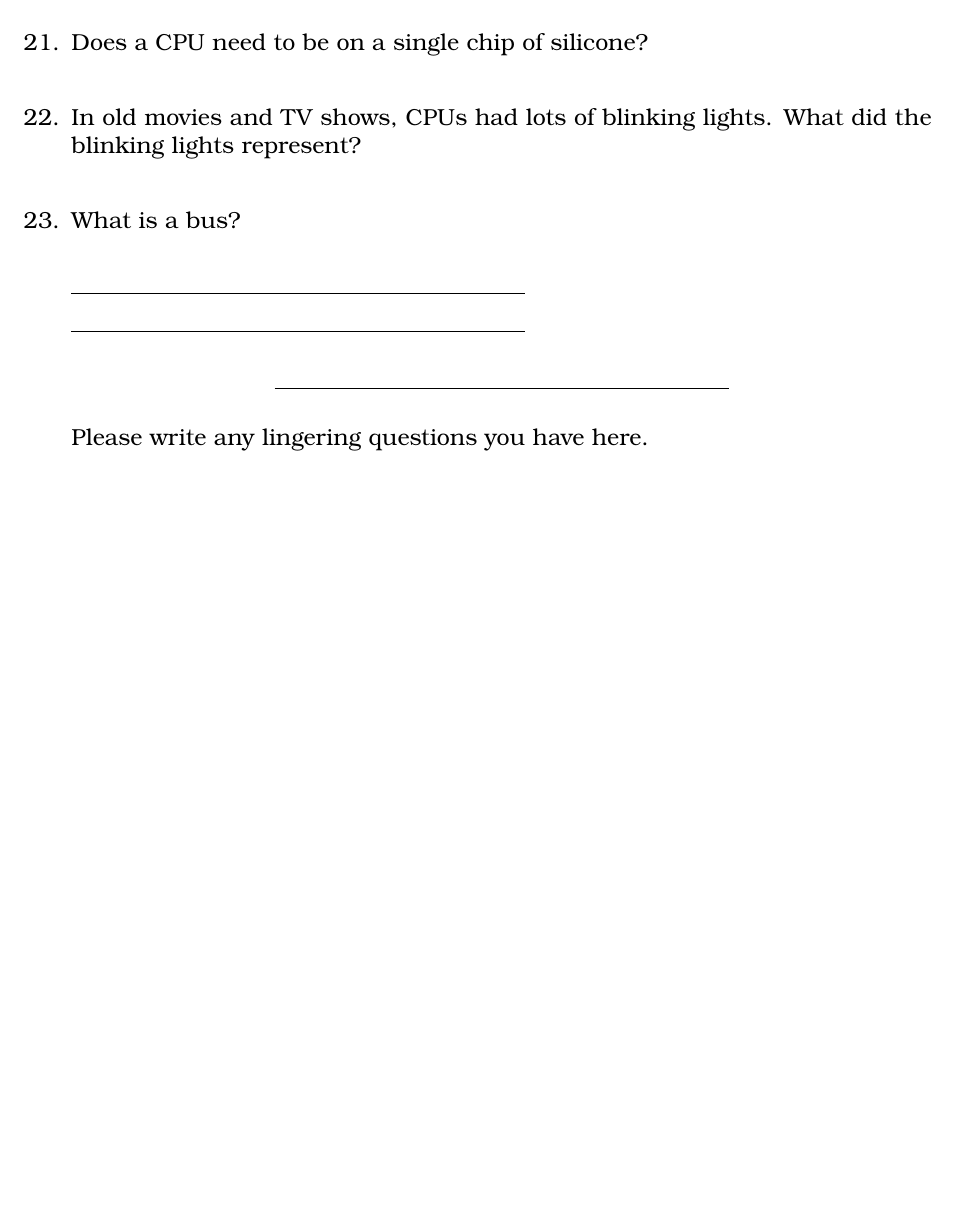
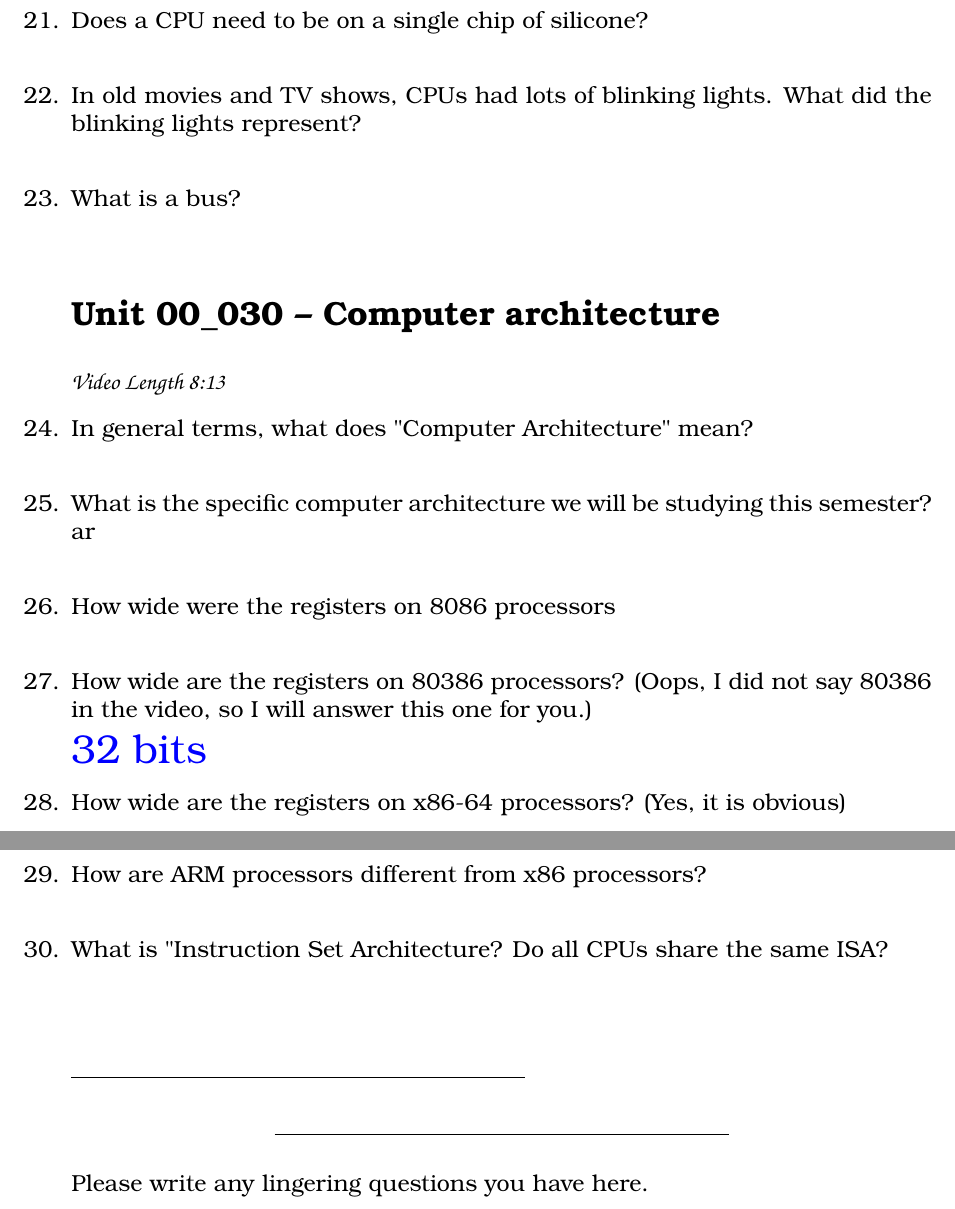
Before and after one commit to noynaert/csc264, a LaTeX problem sheet (videoNotes/unit00/unit00.tex, which reads videoNotes/videoNotes.sty): part of page 3 of 3 before the commit and two parts of pages 3 and 4 of 4 after it, the two joined at a grey line, cut so that both start at the same text, the shorter picture padded with empty space. Compiled offline with XeLaTeX; a LaTeX package or settings file that is missing is left out.

Commit message:
Change to XETEX engine, and finish through 00_030

```diff
--- a/videoNotes/unit00/unit00.tex
+++ b/videoNotes/unit00/unit00.tex
@@ -163,13 +163,52 @@ syscall
        \vspace{5mm}
    \end{samepage}
    \par
+\section*{\unit\_030 -- Computer architecture}
+\par{\fontfamily{qzc}\selectfont\textbf{Video Length 8:13}}
+\begin{samepage}
+    \question In general terms, what does "Computer Architecture" mean?
+    \vspace{5mm}
+\end{samepage}
+\begin{samepage}
+    \question What is the specific computer architecture we will be studying this semester?
+    \vspace{5mm}
+ar
+\end{samepage}
+\begin{samepage}
+    \question How wide were the registers on 8086 processors
+    \vspace{5mm}
+\end{samepage}
+\par
+\begin{samepage}
+    \question How wide are the registers on 80386 processors? (Oops, I did not say 80386 in the video, so I will answer this one for you.)
+    \par
+    \textcolor{blue}{\LARGE 32 bits}
+
+
+\end{samepage}
+\par
+\begin{samepage}
+    \question How wide are the registers on x86-64 processors? (Yes, it is obvious)
+    \vspace{5mm}
+\end{samepage}
+
+\begin{samepage}
+    \question How are ARM processors different from x86 processors?
+    \vspace{5mm}
+\end{samepage}
+\par
+\begin{samepage}
+    \question What is "Instruction Set Architecture? Do all CPUs share the same ISA?
+    \vspace{15mm}
+\end{samepage}
+\par
+
 
 
 \rule{0.5\textwidth}{.4pt} %End of section
-%----------------------------------
 
-\par
-\rule{0.5\textwidth}{.4pt} %End of section
+
+
 %----------------------------------
 %%%%%%%%%%%%%%%%%%%%%%%%%%%%%%%%%%%%%%%%%%%%%%%%%%%%%
 \begin{center}
--- a/videoNotes/videoNotes.sty
+++ b/videoNotes/videoNotes.sty
@@ -1,5 +1,7 @@
+%!TEX program = xelatex
 \ProvidesPackage{videoNotes}
-\usepackage[utf8]{inputenc}
+%\usepackage[utf8]{inputenc}
+\usepackage{fontspec}
 \usepackage[english]{babel}
 \usepackage{amssymb,amsmath}
 \usepackage{hyperref}
@@ -11,6 +13,9 @@
 \usepackage{graphicx}
 \usepackage[export]{adjustbox}
 \usepackage[dvipsnames]{xcolor}
+%\usepackage{emerald}
+\usepackage{fontspec}
+
 
 % hyperref should be the last package
 \usepackage{hyperref}
```
Also changed, not shown: videoNotes/latexNotes.md (added, +13 -0 lines), videoNotes/unit00/unit00.pdf.
